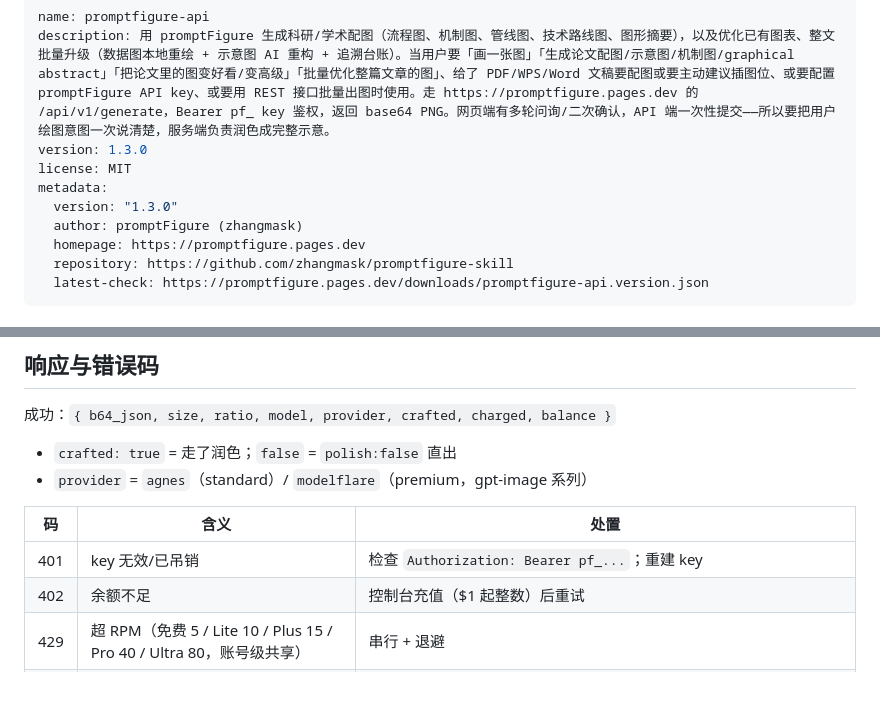
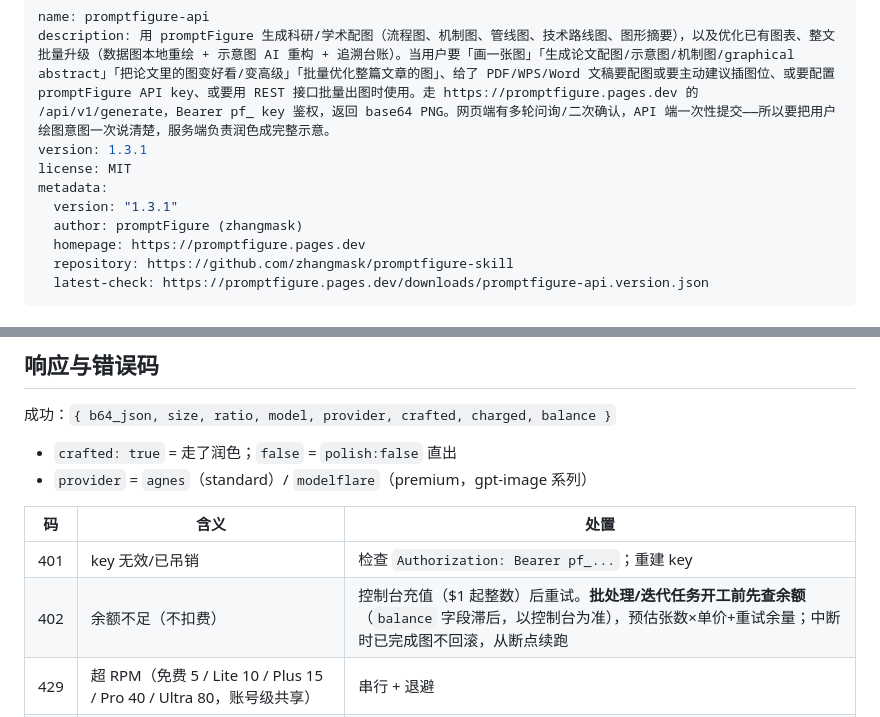
Before and after one commit to zhangmask/promptfigure-skill, a Markdown page: SKILL.md, 2 parts joined by grey strips. GitHub-like rendering; blank space fills up the shorter version.

```diff
--- a/SKILL.md
+++ b/SKILL.md
@@ -1,10 +1,10 @@
 ---
 name: promptfigure-api
 description: 用 promptFigure 生成科研/学术配图（流程图、机制图、管线图、技术路线图、图形摘要），以及优化已有图表、整文批量升级（数据图本地重绘 + 示意图 AI 重构 + 追溯台账）。当用户要「画一张图」「生成论文配图/示意图/机制图/graphical abstract」「把论文里的图变好看/变高级」「批量优化整篇文章的图」、给了 PDF/WPS/Word 文稿要配图或要主动建议插图位、或要配置 promptFigure API key、或要用 REST 接口批量出图时使用。走 https://promptfigure.pages.dev 的 /api/v1/generate，Bearer pf_ key 鉴权，返回 base64 PNG。网页端有多轮问询/二次确认，API 端一次性提交——所以要把用户绘图意图一次说清楚，服务端负责润色成完整示意。
-version: 1.3.0
+version: 1.3.1
 license: MIT
 metadata:
-  version: "1.3.0"
+  version: "1.3.1"
   author: promptFigure (zhangmask)
   homepage: https://promptfigure.pages.dev
   repository: https://github.com/zhangmask/promptfigure-skill
@@ -128,7 +128,7 @@ const result = await poll("/api/gen-result", { token: tok, id: jobId });
 | 码 | 含义 | 处置 |
 |---|---|---|
 | 401 | key 无效/已吊销 | 检查 `Authorization: Bearer pf_...`；重建 key |
-| 402 | 余额不足 | 控制台充值（$1 起整数）后重试 |
+| 402 | 余额不足（不扣费） | 控制台充值（$1 起整数）后重试。**批处理/迭代任务开工前先查余额**（`balance` 字段滞后，以控制台为准），预估张数×单价+重试余量；中断时已完成图不回滚，从断点续跑 |
 | 429 | 超 RPM（免费 5 / Lite 10 / Plus 15 / Pro 40 / Ultra 80，账号级共享） | 串行 + 退避 |
 | 502 | 生成失败 | **已自动退款**；看 `detail` 的 `last_text_failure:`——含 `upstream 429` 是上游限频（稍后重试即愈），其余按 detail 判断；赶时间可临时 `polish:false` |
 | 403 | `error code: 1010` | CF WAF 拦了 `Python-urllib/*` UA，换客户端 |
```
Also changed, not shown: references/figure-upgrade-workflow.md (+10 -0 lines).
